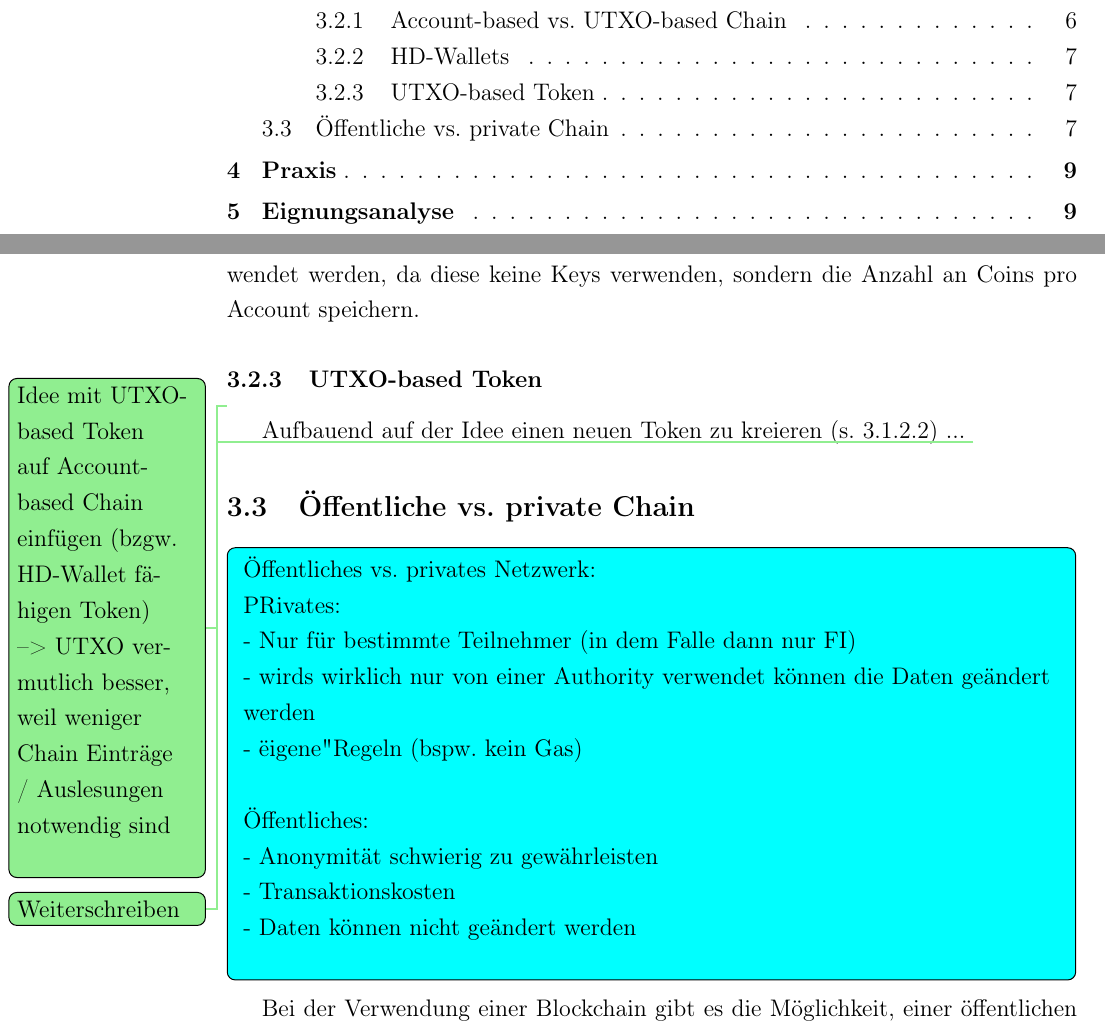
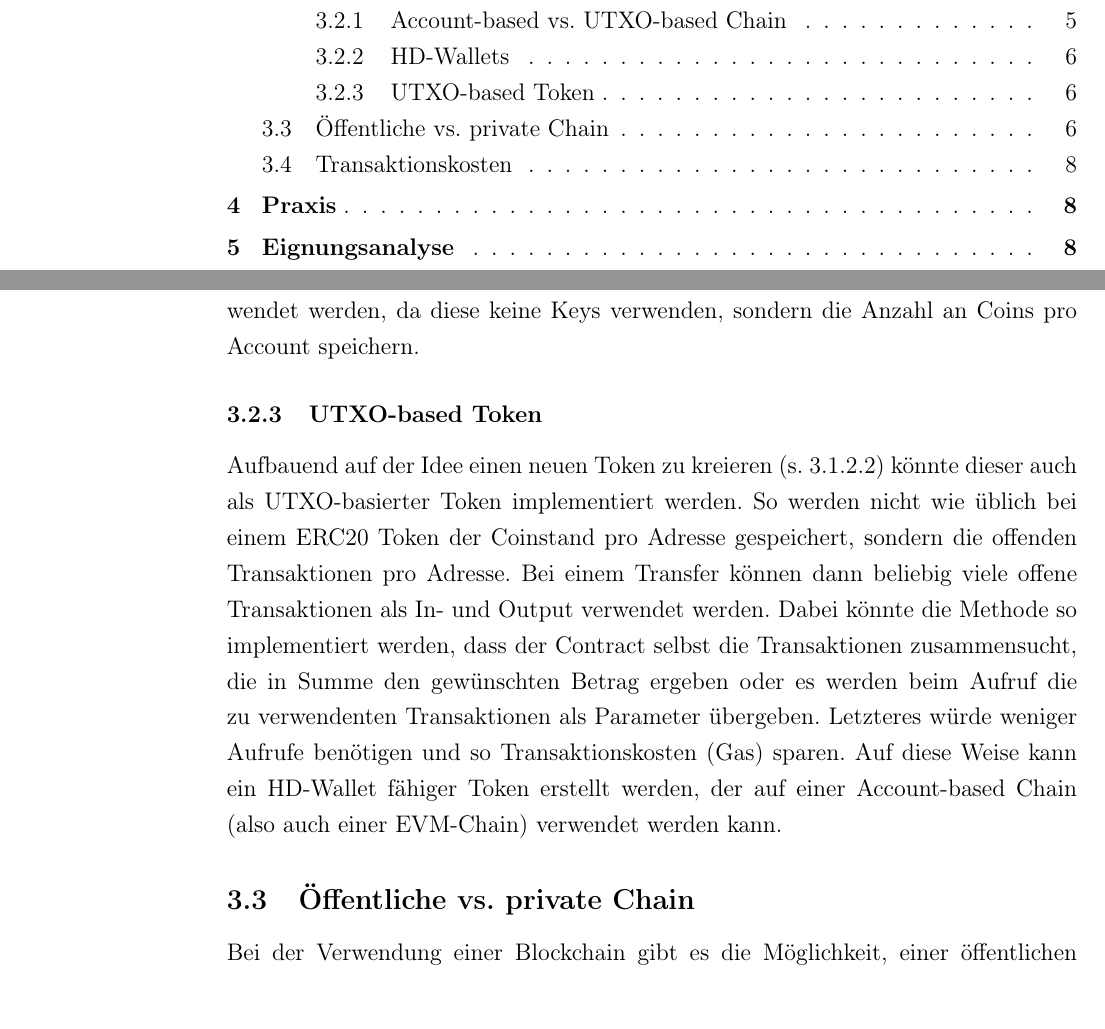
Before and after one commit to TobiasBinnewies/Eignungsanalyse-von-Distributed-Ledger-Systemen-in-der-Finanz-Informatik-GmbH---Co.-KG, a LaTeX document (Struktur.tex, which reads Theorie/UseCase/Anonymität.tex): two parts of pages 2 and 11 of 21 before the commit and two parts of pages 2 and 10 of 18 after it, joined at a grey line, cut so that both start at the same text. Compiled offline with pdfLaTeX.

Commit message:
Wrote UTXO Token

```diff
--- a/Struktur.tex
+++ b/Struktur.tex
@@ -28,7 +28,9 @@
   urldate=long,
   maxbibnames=99
 ]{biblatex}                             %Literaturverzeichnis
-\usepackage{todonotes}                  %Todos
+\usepackage[
+  disable
+]{todonotes}                            %Todos
 
 %==================================================
 %Literaturverzeichnis
--- a/Theorie/UseCase/Anonymität.tex
+++ b/Theorie/UseCase/Anonymität.tex
@@ -13,8 +13,14 @@ Diese Art von Wallet sind der heutige Standart für UTXO-based Chains.
 Allerdings können HD-Wallets nicht für Account-based Chains verwendet werden, da diese keine Keys verwenden, sondern die Anzahl an Coins pro Account speichern.
 
 \subsubsection{UTXO-based Token}
-\todo[color=TODO]{
-    Idee mit UTXO-based Token auf Account-based Chain einfügen (bzgw. HD-Wallet fähigen Token) \break
-    --> UTXO vermutlich besser, weil weniger Chain Einträge / Auslesungen notwendig sind \break
+\todo[color=REVIEW]{
+Evtl. noch abwegen ziwschien UTXO und Account based wo mehrere Adressen zusammengefasst werden können
+\break
+--> UTXO vermutlich besser, weil weniger Chain Einträge / Auslesungen notwendig sind \break
 }
-Aufbauend auf der Idee einen neuen Token zu kreieren (s. \ref{datenspeicherung:neuer-token}) ... \todo[color=TODO]{Weiterschreiben}
+Aufbauend auf der Idee einen neuen Token zu kreieren (s. \ref{datenspeicherung:neuer-token}) könnte dieser auch als UTXO-basierter Token implementiert werden.
+So werden nicht wie üblich bei einem ERC20 Token der Coinstand pro Adresse gespeichert, sondern die offenden Transaktionen pro Adresse.
+Bei einem Transfer können dann beliebig viele offene Transaktionen als In- und Output verwendet werden.
+Dabei könnte die Methode so implementiert werden, dass der Contract selbst die Transaktionen zusammensucht, die in Summe den gewünschten Betrag ergeben oder es werden beim Aufruf die zu verwendenten Transaktionen als Parameter übergeben.
+Letzteres würde weniger Aufrufe benötigen und so Transaktionskosten (Gas) sparen.
+Auf diese Weise kann ein HD-Wallet fähiger Token erstellt werden, der auf einer Account-based Chain (also auch einer EVM-Chain) verwendet werden kann.
```
Also changed, not shown: Theorie/UseCase/Index.tex (+2 -0 lines), Theorie/UseCase/Transaktionskosten.tex (added, +2 -0 lines), Struktur.pdf.
